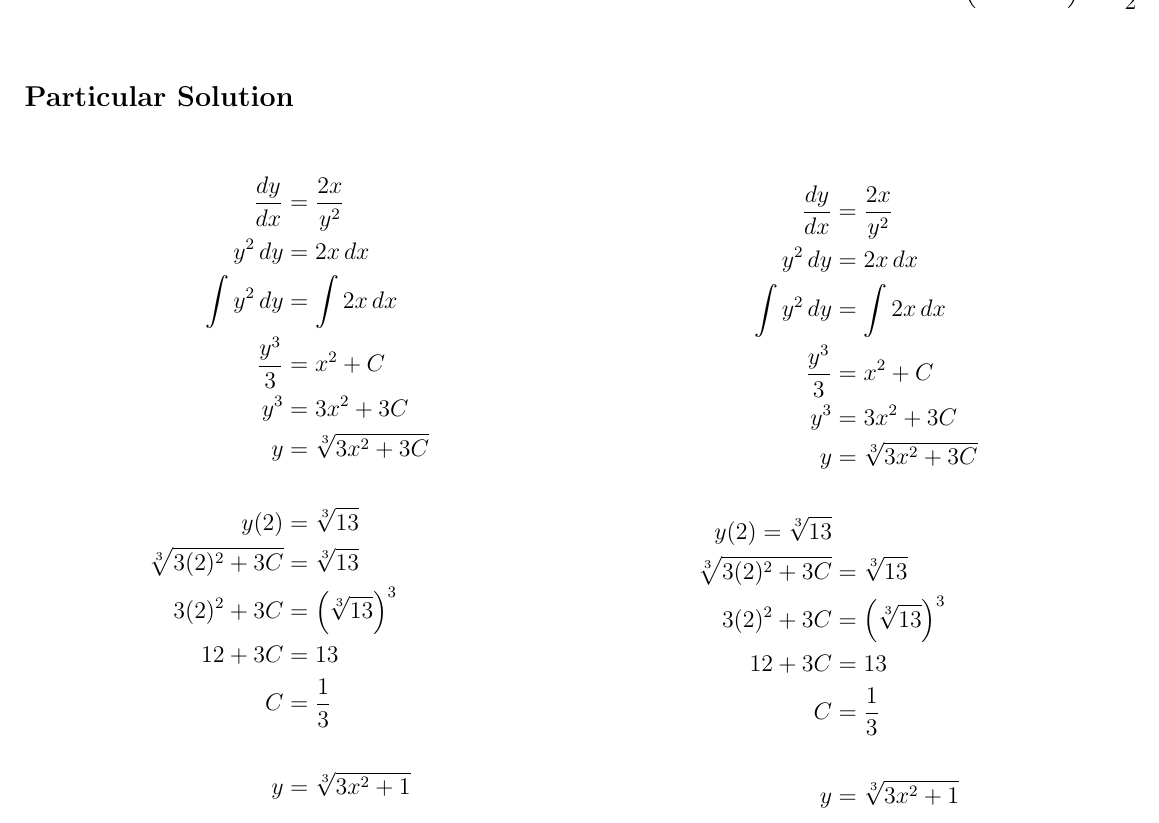
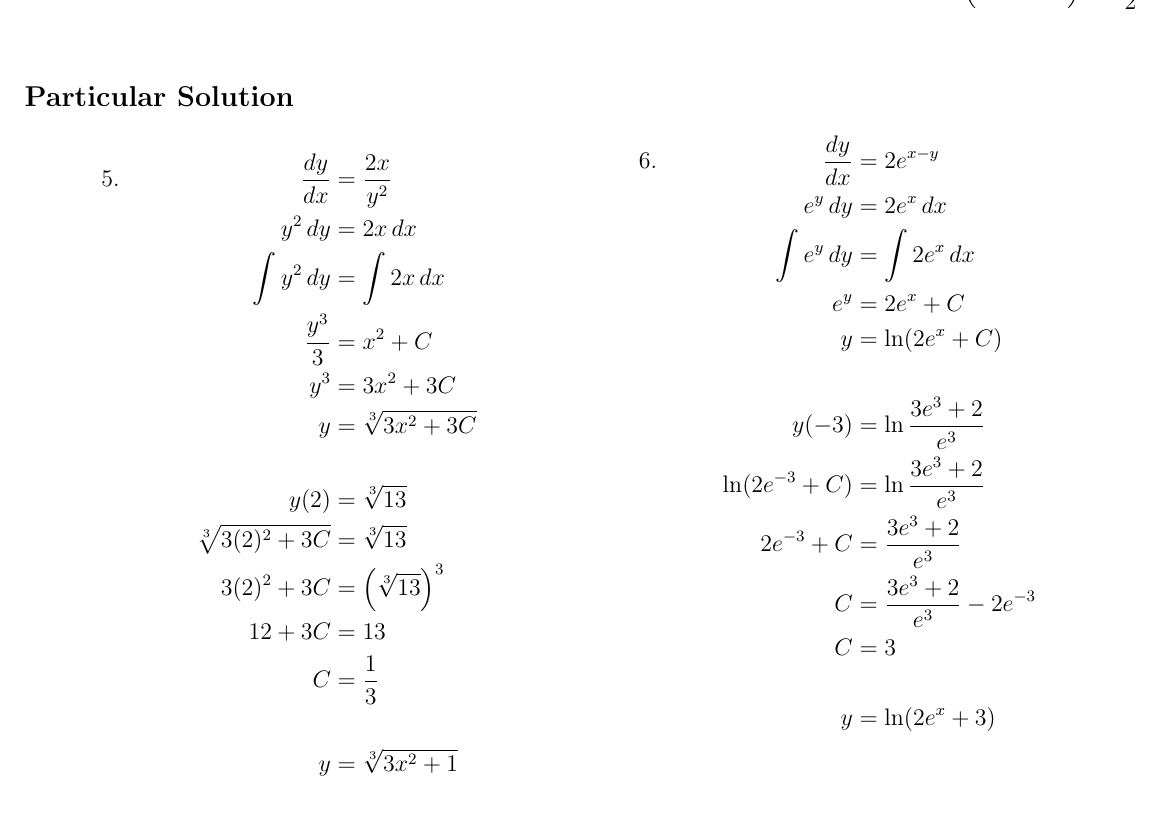
Before and after one commit to joseporcar/mathhw-APCALC, a LaTeX document (MathHW.tex): part of page 7 of 7, cut so that both start at the same text. Compiled offline with pdfLaTeX.

Commit message:
refactoring done,... just missing completion of the rest but that shall be for tomorrow.

```diff
--- a/MathHW.tex
+++ b/MathHW.tex
@@ -276,46 +276,34 @@ Find the volume of the solid that results when the region enclosed by the curves
 \end{flalign*}
 \subsection*{Particular Solution}
 \begin{multicols}{2}
+    \vspace*{-24pt}
     \begin{align*}
-        \frac{dy}{dx} &= \frac{2x}{y^2} \\
-        y^2\,dy &= 2x\,dx \\
-        \int y^2\,dy &= \int 2x\,dx \\
-        \frac{y^3}{3} &= x^2 + C \\
-        y^3 &= 3x^2 + 3C \\
-        y &= \sqrt[3]{3x^2 + 3C} \\ \\
-        y(2) &= \sqrt[3]{13} \\
-        \sqrt[3]{3(2)^2 + 3C} &= \sqrt[3]{13} \\
-        3(2)^2 + 3C &= \left(\sqrt[3]{13}\right)^3 \\
-        12 + 3C &= 13 \\
-        C &= \frac{1}{3} \\ \\
-        y &= \sqrt[3]{3x^2 + 1}
+        &5. & \frac{dy}{dx} &= \frac{2x}{y^2} \\
+        &&y^2\,dy &= 2x\,dx \\
+        &&\int y^2\,dy &= \int 2x\,dx \\
+        &&\frac{y^3}{3} &= x^2 + C \\
+        &&y^3 &= 3x^2 + 3C \\
+        &&y &= \sqrt[3]{3x^2 + 3C} \\ \\
+        &&y(2) &= \sqrt[3]{13} \\
+        &&\sqrt[3]{3(2)^2 + 3C} &= \sqrt[3]{13} \\
+        &&3(2)^2 + 3C &= \left(\sqrt[3]{13}\right)^3 \\
+        &&12 + 3C &= 13 \\
+        &&C &= \frac{1}{3} \\ \\
+        &&y &= \sqrt[3]{3x^2 + 1}
     \end{align*}
-
     \begin{align*}
-        \frac{dy}{dx} &= \frac{2x}{y^2} \\
-        y^2\,dy &= 2x\,dx \\
-        \int y^2\,dy &= \int 2x\,dx \\
-        \frac{y^3}{3} &= x^2 + C \\
-        y^3 &= 3x^2 + 3C \\
-        y &= \sqrt[3]{3x^2 + 3C} \\ \\
-        y(2) = \sqrt[3]{13} \\
-        \sqrt[3]{3(2)^2 + 3C} &= \sqrt[3]{13} \\
-        3(2)^2 + 3C &= \left(\sqrt[3]{13}\right)^3 \\
-        12 + 3C &= 13 \\
-        C &= \frac{1}{3} \\ \\
-        y &= \sqrt[3]{3x^2 + 1}
+        &6. &\frac{dy}{dx} &= 2e^{x - y} \\
+        &&e^y\,dy &= 2e^x\,dx \\
+        &&\int e^y\,dy &= \int 2e^x\,dx \\
+        &&e^y &= 2e^x + C \\
+        &&y &= \ln(2e^x+C) \\ \\
+        &&y(-3) &= \ln \frac{3e^3 + 2}{e^3} \\
+        &&\ln(2e^{-3}+C) &= \ln \frac{3e^3 + 2}{e^3} \\
+        &&2e^{-3}+C &= \frac{3e^3 + 2}{e^3}\\
+        &&C &= \frac{3e^3 + 2}{e^3} - 2e^{-3} \\
+        &&C &= 3 \\ \\
+        &&y &= \ln(2e^x+3)
     \end{align*}
-
-    % $$\frac{dy}{dx} = 2e^{x - y}\,, \quad y(-3) = \ln \frac{3e^3 + 2}{e^3}$$
-    % \vspace*{-24pt}
-    % \begin{align*}
-    %     e^y\,dy &= 2e^x\,dx & \ln(2e^{-3}+C) &= \ln \frac{3e^3 + 2}{e^3} \\
-    %     \int e^y\,dy &= \int 2e^x\,dx & 2e^{-3}+C &= \frac{3e^3 + 2}{e^3}\\
-    %     e^y &= 2e^x + C & C &= \frac{3e^3 + 2}{e^3} - 2e^{-3} \\
-    %     y &= \ln(2e^x+C) & C &= 3\\
-    % \end{align*}
-    % \vspace*{-32pt}
-    % $$y = \ln(2e^x+3)$$
 \end{multicols}
 % \begin{center}
 
```
Also changed, not shown: MathHW.pdf, 1 other file.
